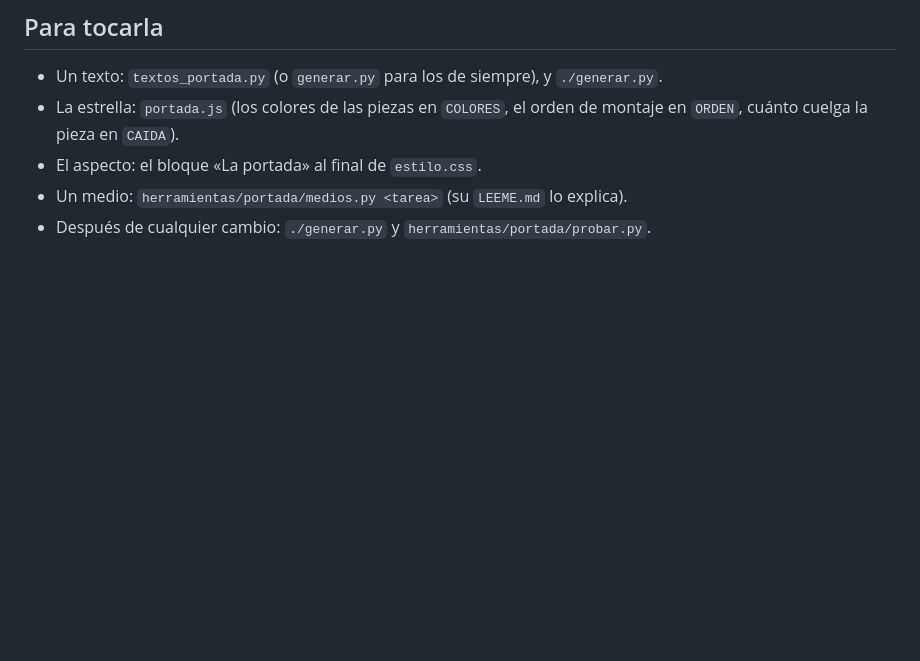
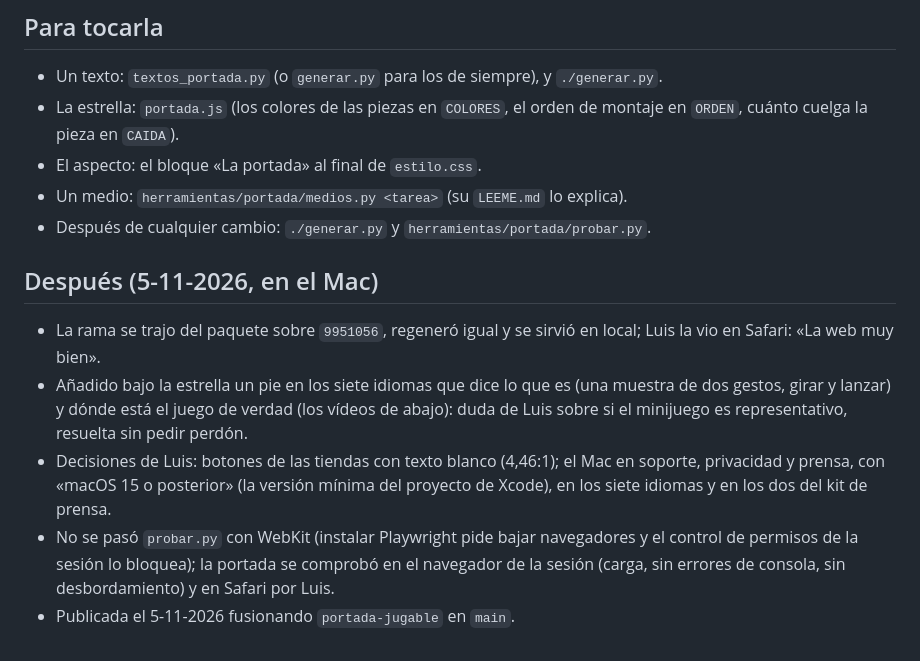
Before and after one commit to luisferld/stellaria-web, a Markdown page: docs/informe-portada-jugable.md, the part around the change. Rendered like a GitHub page; blank space fills up the shorter version.

Commit message:
Informe de la portada jugable: lo hecho en el Mac y la publicación
Co-Authored-By: Claude Fable 5.1 <noreply@anthropic.com>

```diff
--- a/docs/informe-portada-jugable.md
+++ b/docs/informe-portada-jugable.md
@@ -105,3 +105,21 @@ siguen iguales.
 - El aspecto: el bloque «La portada» al final de `estilo.css`.
 - Un medio: `herramientas/portada/medios.py <tarea>` (su `LEEME.md` lo explica).
 - Después de cualquier cambio: `./generar.py` y `herramientas/portada/probar.py`.
+
+## Después (5-11-2026, en el Mac)
+
+- La rama se trajo del paquete sobre `9951056`, regeneró igual y se
+  sirvió en local; Luis la vio en Safari: «La web muy bien».
+- Añadido bajo la estrella un pie en los siete idiomas que dice lo que
+  es (una muestra de dos gestos, girar y lanzar) y dónde está el juego de
+  verdad (los vídeos de abajo): duda de Luis sobre si el minijuego es
+  representativo, resuelta sin pedir perdón.
+- Decisiones de Luis: botones de las tiendas con texto blanco
+  (4,46:1); el Mac en soporte, privacidad y prensa, con «macOS 15 o
+  posterior» (la versión mínima del proyecto de Xcode), en los siete
+  idiomas y en los dos del kit de prensa.
+- No se pasó `probar.py` con WebKit (instalar Playwright pide bajar
+  navegadores y el control de permisos de la sesión lo bloquea); la
+  portada se comprobó en el navegador de la sesión (carga, sin errores de
+  consola, sin desbordamiento) y en Safari por Luis.
+- Publicada el 5-11-2026 fusionando `portada-jugable` en `main`.
```
